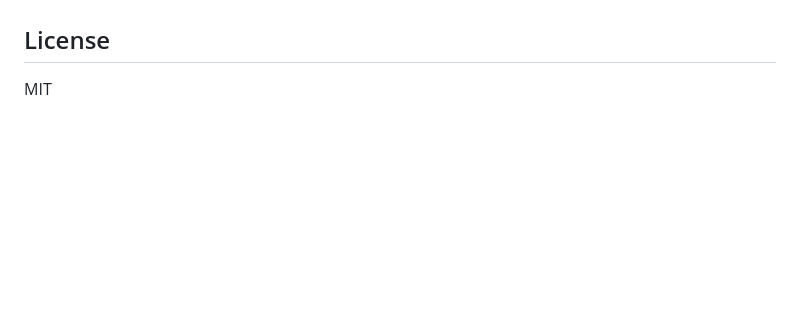
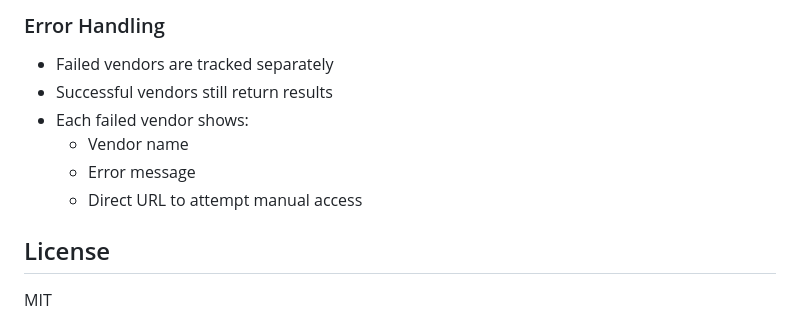
Before and after one commit to cori/FPV-parts-search, a Markdown page: val-town/README.md, the part around one of its changes. GitHub-like rendering; blank space fills up the shorter version.

```diff
--- a/val-town/README.md
+++ b/val-town/README.md
@@ -254,3 +319,10 @@ The scraper uses polite headers:
+### Error Handling
+- Failed vendors are tracked separately
+- Successful vendors still return results
+- Each failed vendor shows:
+  - Vendor name
+  - Error message
+  - Direct URL to attempt manual access
 
 ## License
 
```
Also changed, not shown: other parts of val-town/README.md (+66 -1 lines).
